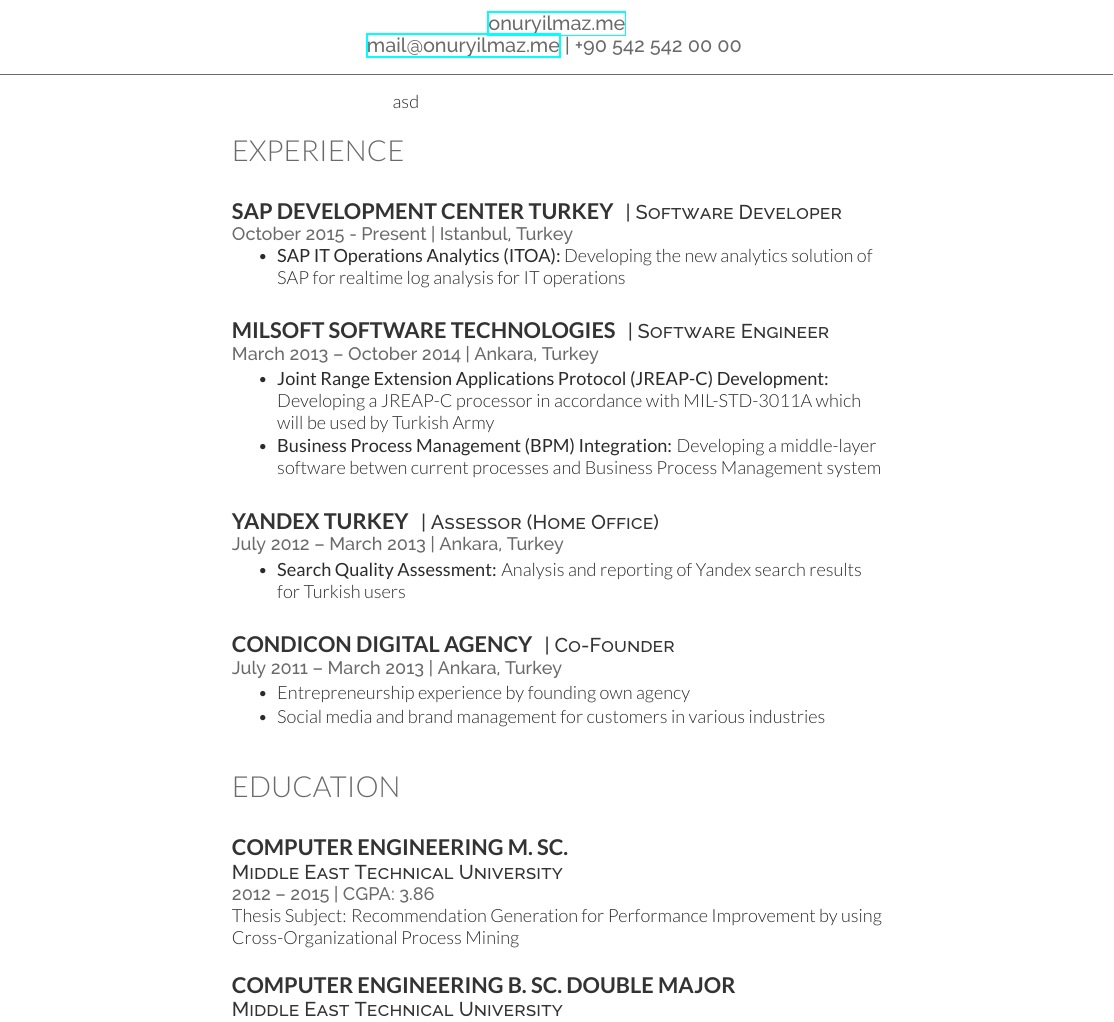
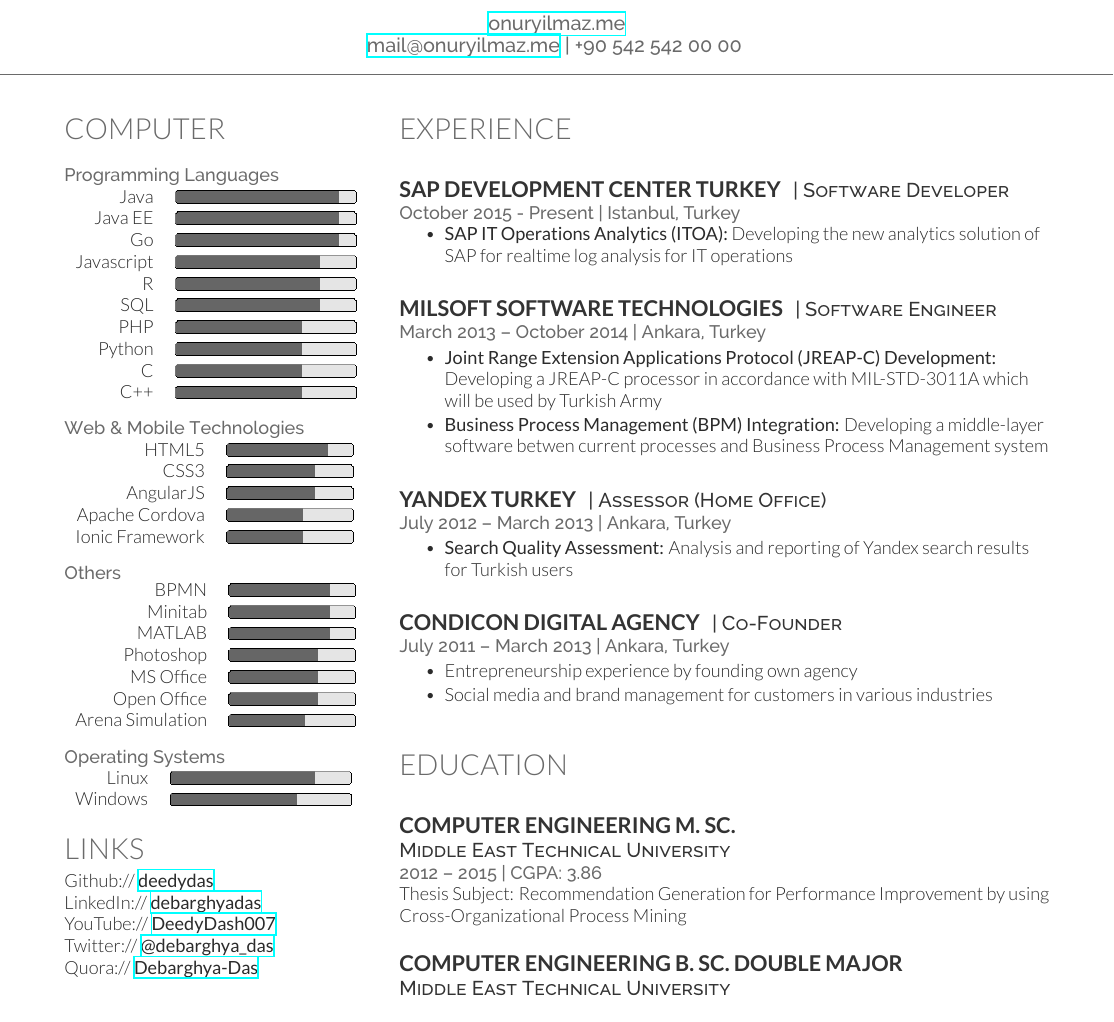
Before and after one commit to talipozakca/cv, a LaTeX CV (cv.tex): part of the page, cut so that both start at the same text. Compiled offline with XeLaTeX.

Commit message:
Update cv.tex

```diff
--- a/cv.tex
+++ b/cv.tex
@@ -20,13 +20,33 @@
 
 \begin{minipage}[t]{0.33\textwidth} % The left column takes up 33% of the text width of the page
 
-%\input{personal.tex}
-%\input{computer.tex}
-%\input{links.tex}
-asd
+
+ \input{computer.tex}
+
+%------------------------------------------------
+% Links
+%------------------------------------------------
+
+\section{Links}
+
+Github:// \href{https://github.com/deedydas}{\bf deedydas} \\
+LinkedIn:// \href{https://www.linkedin.com/in/debarghyadas}{\bf debarghyadas} \\
+YouTube:// \href{https://www.youtube.com/user/DeedyDash007}{\bf DeedyDash007} \\
+Twitter:// \href{https://twitter.com/debarghya_das}{\bf @debarghya\_das} \\
+Quora:// \href{https://www.quora.com/Debarghya-Das}{\bf Debarghya-Das}
+
+\sectionspace % Some whitespace after the section
+
+%------------------------------------------------
+% Skills
+%------------------------------------------------
+
+
+
+%----------------------------------------------------------------------------------------
+
 \end{minipage} % The end of the left column
 \hfill
-
 %
 %----------------------------------------------------------------------------------------
 %	RIGHT COLUMN
```
Also changed, not shown: cv.tex (3 more changed lines).
